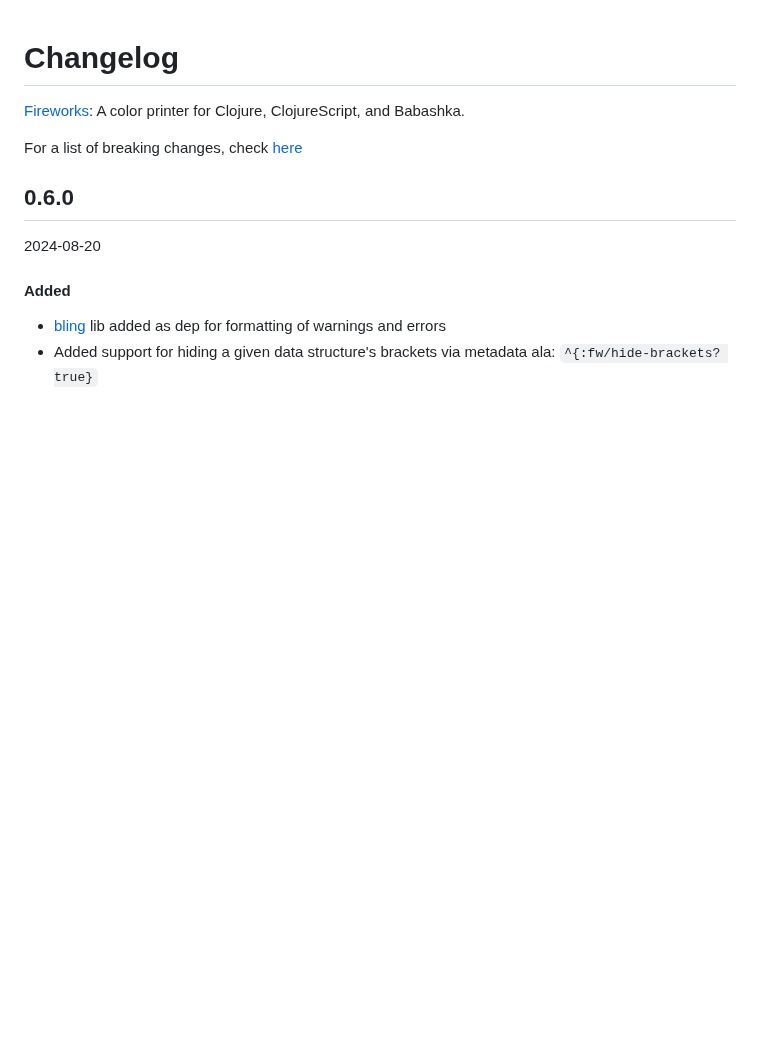
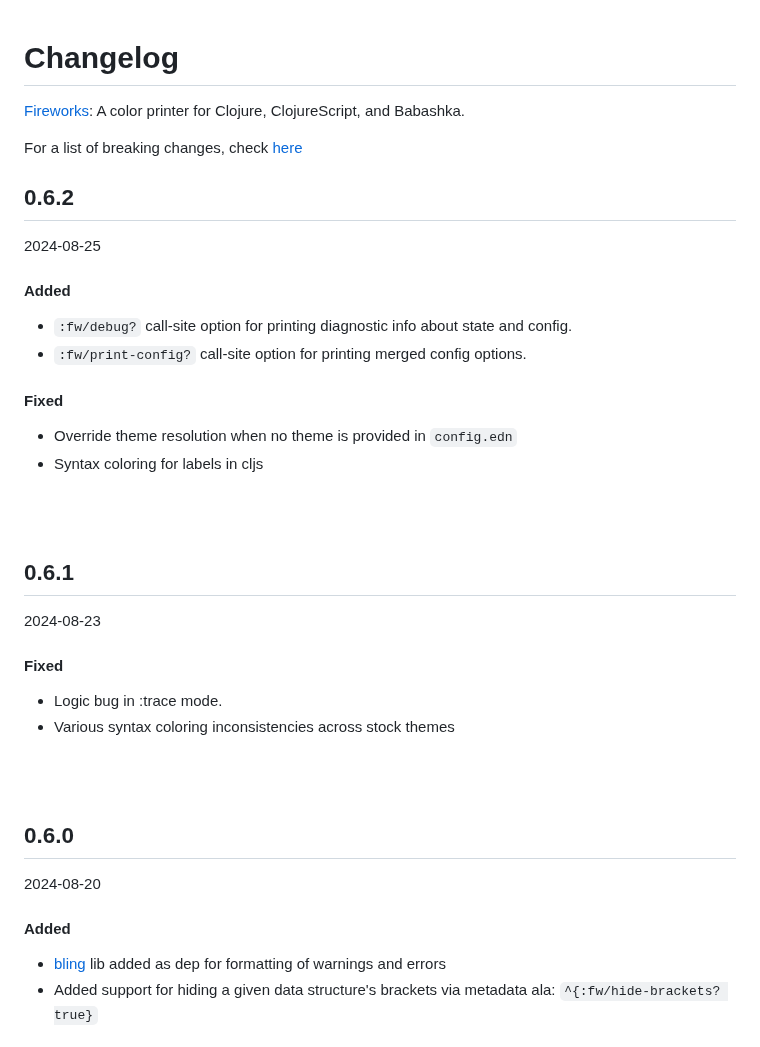
Before and after one commit to paintparty/fireworks, a Markdown page: CHANGELOG.md, the part around the change. GitHub-like rendering; blank space fills up the shorter version.

Commit message:
Update changelog

```diff
--- a/CHANGELOG.md
+++ b/CHANGELOG.md
@@ -4,6 +4,30 @@
 
 
 For a list of breaking changes, check [here](#breaking-changes)
+
+## 0.6.2
+2024-08-25
+
+#### Added
+- `:fw/debug?` call-site option for printing diagnostic info about state and config.
+- `:fw/print-config?` call-site option for printing merged config options.
+
+#### Fixed
+- Override theme resolution when no theme is provided in `config.edn`
+- Syntax coloring for labels in cljs
+
+<br>
+<br>
+
+## 0.6.1
+2024-08-23
+
+#### Fixed
+- Logic bug in :trace mode.
+- Various syntax coloring inconsistencies across stock themes
+
+<br>
+<br>
 
 ## 0.6.0
 2024-08-20
```
